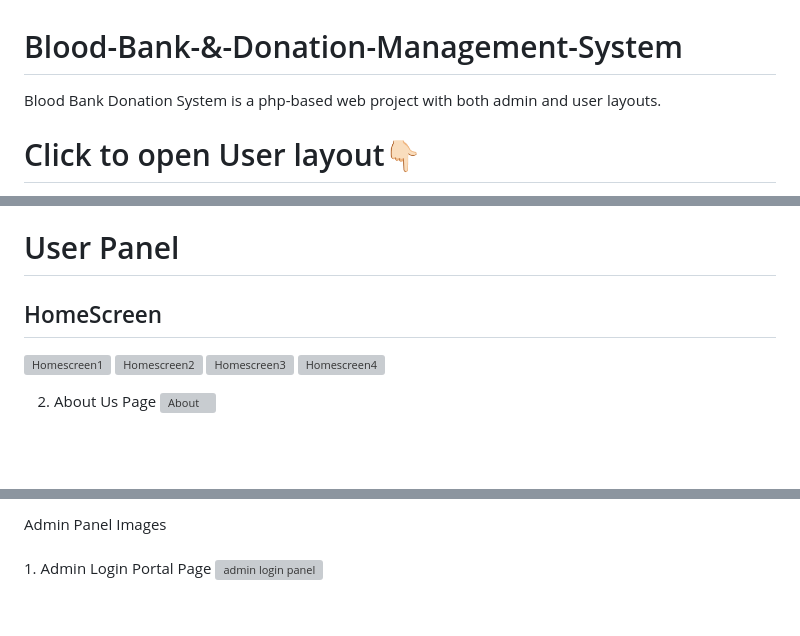
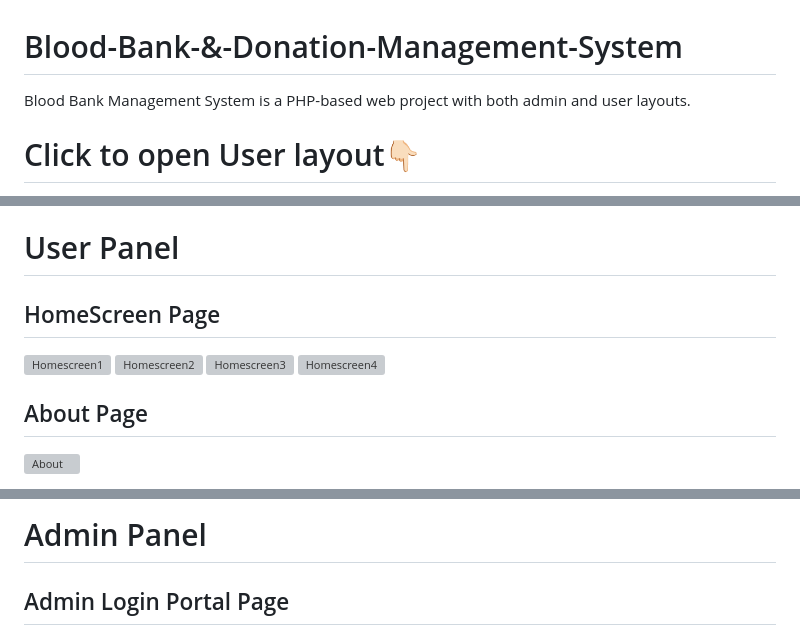
Before and after one commit to ImSuryasen/BloodBank_Management_System, a Markdown page: README.md, 3 parts joined by grey strips. Rendered like a GitHub page; blank space fills up the shorter version; grey boxes are pictures that could not be loaded.

```diff
--- a/README.md
+++ b/README.md
@@ -1,6 +1,6 @@
 # Blood-Bank-&-Donation-Management-System
 
-Blood Bank Donation System is a php-based web project with both admin and user layouts.
+Blood Bank Management System is a PHP-based web project with both admin and user layouts.
 
 # Click to open User layout👇🏻
 http://localhost/Blood_Bank_Management_System-master/home.php
@@ -11,11 +11,11 @@ http://localhost/Blood_Bank_Management_System-master/admin/login.php
 <br>
 
 # User Panel
-## HomeScreen
+## HomeScreen Page
 ![Homescreen1](https://github.com/ImSuryasen/BloodBank_Management_System/assets/100407626/4d83bbf1-366c-4b0c-9b49-c67dd70c2910)
 ![Homescreen2](https://github.com/ImSuryasen/BloodBank_Management_System/assets/100407626/1c373222-7f77-4257-98fe-c852f47321e8)
 ![Homescreen3](https://github.com/ImSuryasen/BloodBank_Management_System/assets/100407626/99952699-1706-4c63-a565-e16e96fb3aab)
 ![Homescreen4](https://github.com/ImSuryasen/BloodBank_Management_System/assets/100407626/320e0b5c-e913-4caa-b642-9d2aa8a30866)
 
-   2. About Us Page
+## About Page
    ![About](https://github.com/ImSuryasen/BloodBank_Management_System/assets/100407626/7db205c4-f7e3-45a9-94f9-b4ef80c6bd23)
@@ -48,5 +41,4 @@ http://localhost/Blood_Bank_Management_System-master/admin/login.php
 
-   Admin Panel Images
-   <br>
-   <br>1. Admin Login Portal Page
+# Admin Panel
+## Admin Login Portal Page
    ![admin login panel](https://github.com/ImSuryasen/BloodBank_Management_System/assets/100407626/c750e82c-529a-409d-938a-bea250ab8d43)
```
Also changed, not shown: other parts of README.md (+24 -37 lines).
